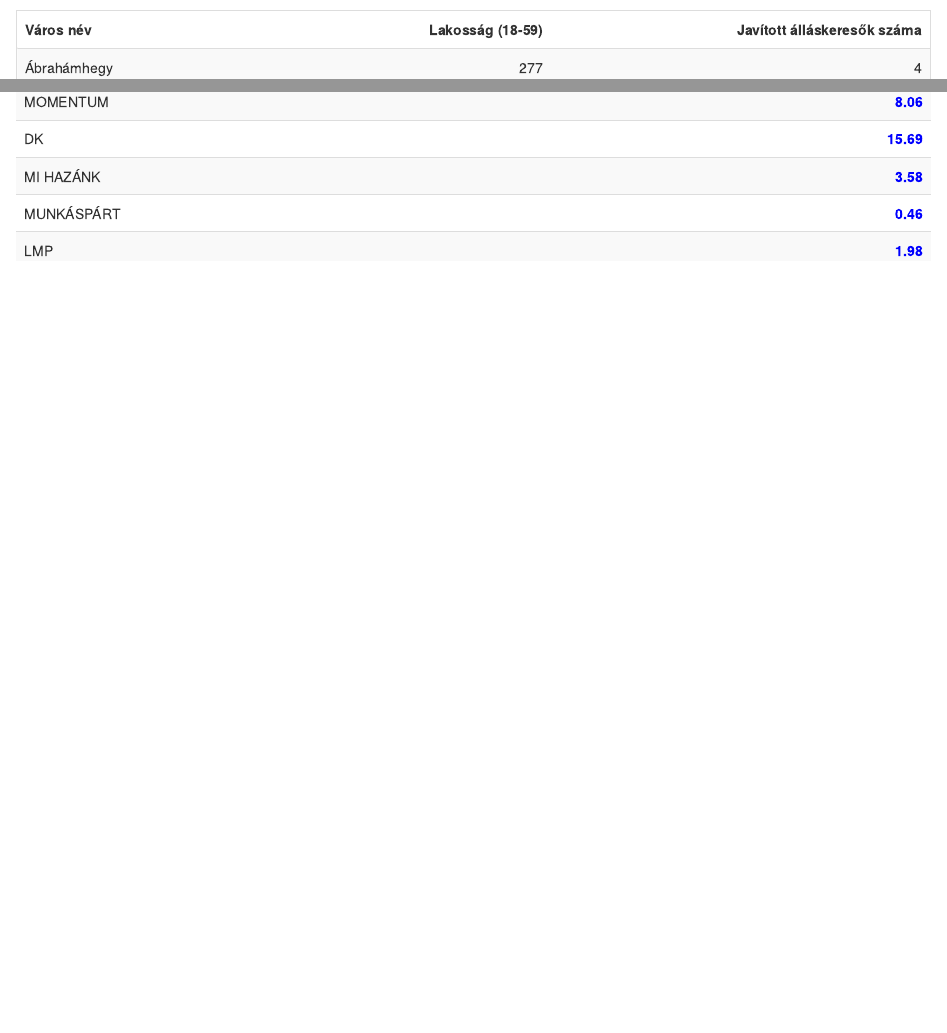
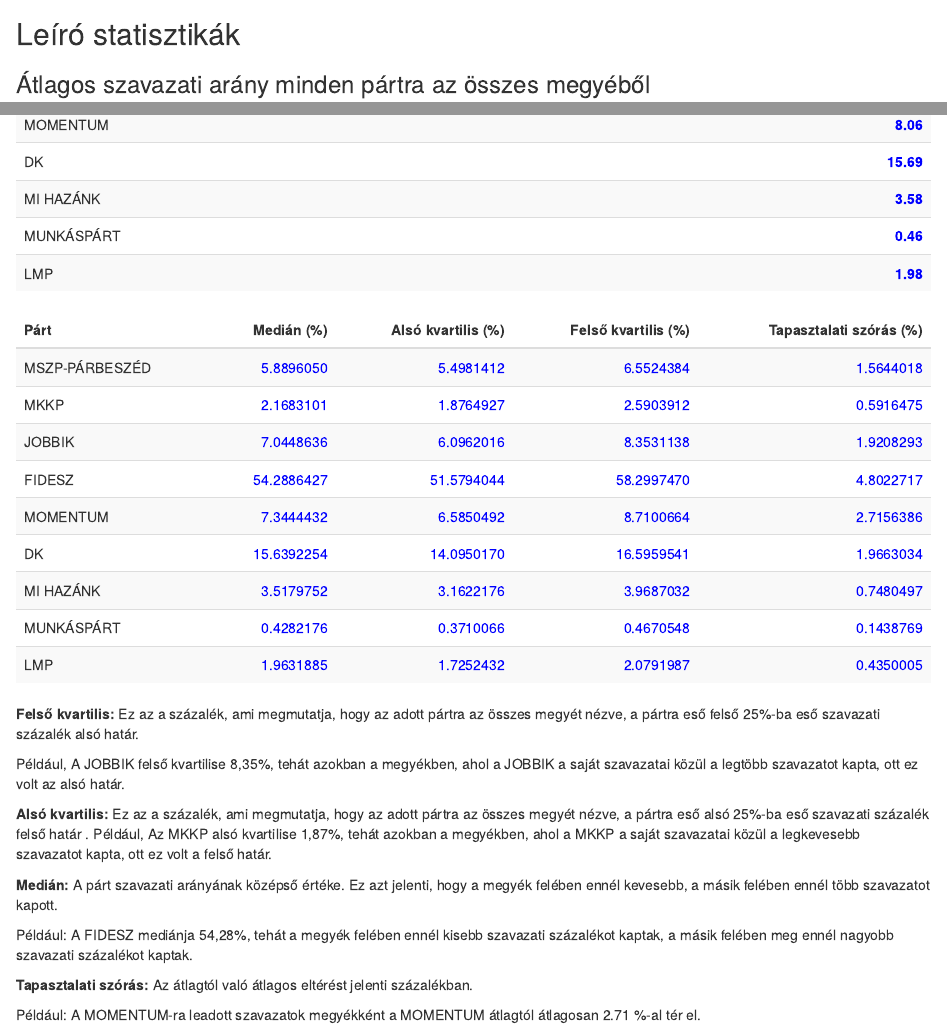
Before and after one commit to Mosyie/elte-statistics, an R Markdown document (src/beadando.rmd): the page in a window 1100 px wide, from 1010 px down before the commit and from 12540 px down after it, and a second part further down, joined at a grey line. The pictures show the output file src/beadando.html that the author committed with the source, opened offline.

Commit message:
Szórással kiegészíteni a leíró statisztikát, konfidencia intervalluzm minden pártra, 95%ban melyik 2 érték közé esnek a szavazati százalékok

````diff
--- a/src/beadando.rmd
+++ b/src/beadando.rmd
@@ -441,8 +441,13 @@
 szazalekok_df <- as.data.frame(t(szazalekok))
 colnames(szazalekok_df) <- partok
 rownames(szazalekok_df) <- megyek
+```
 
-# Átlagos szavazati arány minden pártra az összes megyéből
+## Leíró statisztikák
+
+### Átlagos szavazati arány minden pártra az összes megyéből
+
+```{r, echo=FALSE, message=FALSE, warning=FALSE}
 average_percentage_per_party <- colMeans(szazalekok_df)
 
 average_percentage_tibble <- tibble(Párt = names(average_percentage_per_party),
@@ -457,0 +474,14 @@
+  Párt = partok,
+  Medián = apply(szazalekok_df, 2, median),                    # Medián
+  `Alsó kvartilis (Q1)` = apply(szazalekok_df, 2, quantile, 0.25),  # Alsó kvartilis
+  `Felső kvartilis (Q3)` = apply(szazalekok_df, 2, quantile, 0.75),  # Felső kvartilis
+  `Tapasztalati szórás` = apply(szazalekok_df, 2, sd)          # Szórás
+)
+```
+
+###
+
+```{r, echo=FALSE, message=FALSE, warning=FALSE}
+
+stats %>%
+  kable(format = "html", col.names = c("Párt", "Medián (%)", "Alsó kvartilis (%)", "Felső kvartilis (%)", "Tapasztalati szórás (%)")) %>%
@@ -458,3 +493,18 @@
+**Felső kvartilis:** Ez az a százalék, ami megmutatja, hogy az adott pártra az összes megyét nézve, a pártra eső felső 25%-ba eső szavazati százalék alsó határ.
+
+Például, A JOBBIK felső kvartilise 8,35%, tehát azokban a megyékben, ahol a JOBBIK a saját szavazatai közül a legtöbb szavazatot kapta, ott ez volt az alsó határ.
 
 
-```
+**Alsó kvartilis:** Ez az a százalék, ami megmutatja, hogy az adott pártra az összes megyét nézve, a pártra eső alsó 25%-ba eső szavazati százalék felső határ
+.
+Például, Az MKKP alsó kvartilise 1,87%, tehát azokban a megyékben, ahol a MKKP a saját szavazatai közül a legkevesebb szavazatot kapta, ott ez volt a felső határ.
+
+
+**Medián:** A párt szavazati arányának középső értéke. Ez azt jelenti, hogy a megyék felében ennél kevesebb, a másik felében ennél több szavazatot kapott.
+
+Például: A FIDESZ mediánja 54,28%, tehát a megyék felében ennél kisebb szavazati százalékot kaptak, a másik felében meg ennél nagyobb szavazati százalékot kaptak.
+
+
+**Tapasztalati szórás:** Az átlagtól való átlagos eltérést jelenti százalékban.
+
+Például: A MOMENTUM-ra leadott szavazatok megyékként a MOMENTUM átlagtól átlagosan 2.71 %-al tér el.
````
Also changed, not shown: src/beadando.html, src/beadando.rmd (16 more changed lines).
